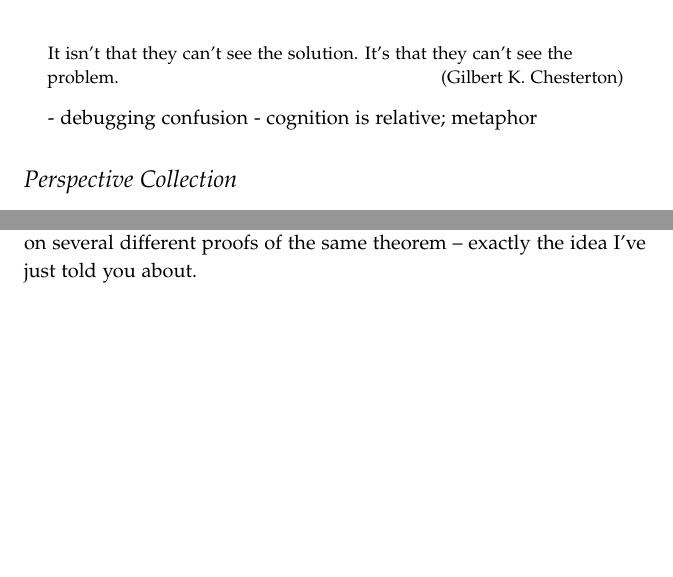
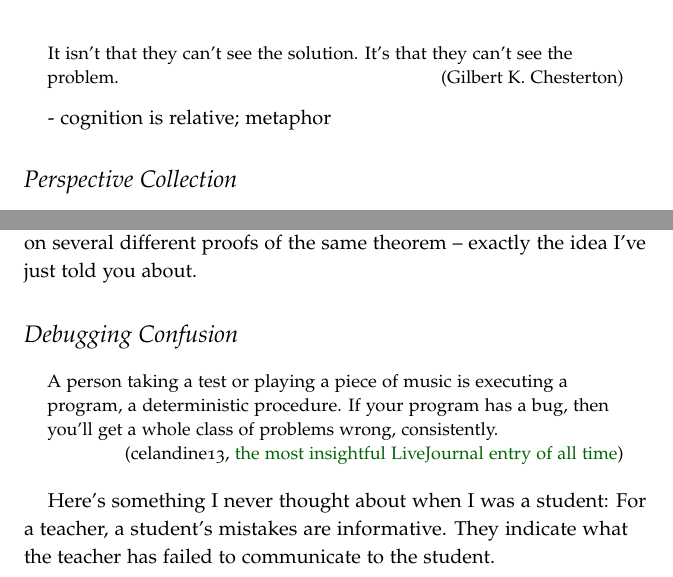
Before and after one commit to robertseaton/space-pig, a LaTeX thesis (master.tex, which reads understanding.tex): two parts of pages 29 and 30 of 31, joined at a grey line, cut so that both start at the same text, the shorter picture padded with empty space. Compiled offline with pdfLaTeX.

Commit message:
Begin work on the debugging confusion section.

```diff
--- a/understanding.tex
+++ b/understanding.tex
@@ -5,7 +5,6 @@ It isn't that they can't see the solution. It's that they can't see the problem.
 \attrib{Gilbert K. Chesterton}
 \end{quote}
 
-- debugging confusion
 - cognition is relative; metaphor
 
 \section{Perspective Collection}
@@ -84,3 +83,15 @@ automated theorem proving by training programs on several different proofs of
 the same theorem -- exactly the idea I've just told you about.
 
 % tk find link/citation
+
+\section{Debugging Confusion}
+\begin{quote}
+A person taking a test or playing a piece of music is executing a program, a
+deterministic procedure.  If your program has a bug, then you'll get a whole
+class of problems wrong, consistently.
+\attrib{celandine13, \href{http://celandine13.livejournal.com/33599.html}{the most insightful LiveJournal entry of all time}}
+\end{quote}
+
+Here's something I never thought about when I was a student: For a teacher, a
+student's mistakes are informative. They indicate what the teacher has failed to
+communicate to the student.
```
